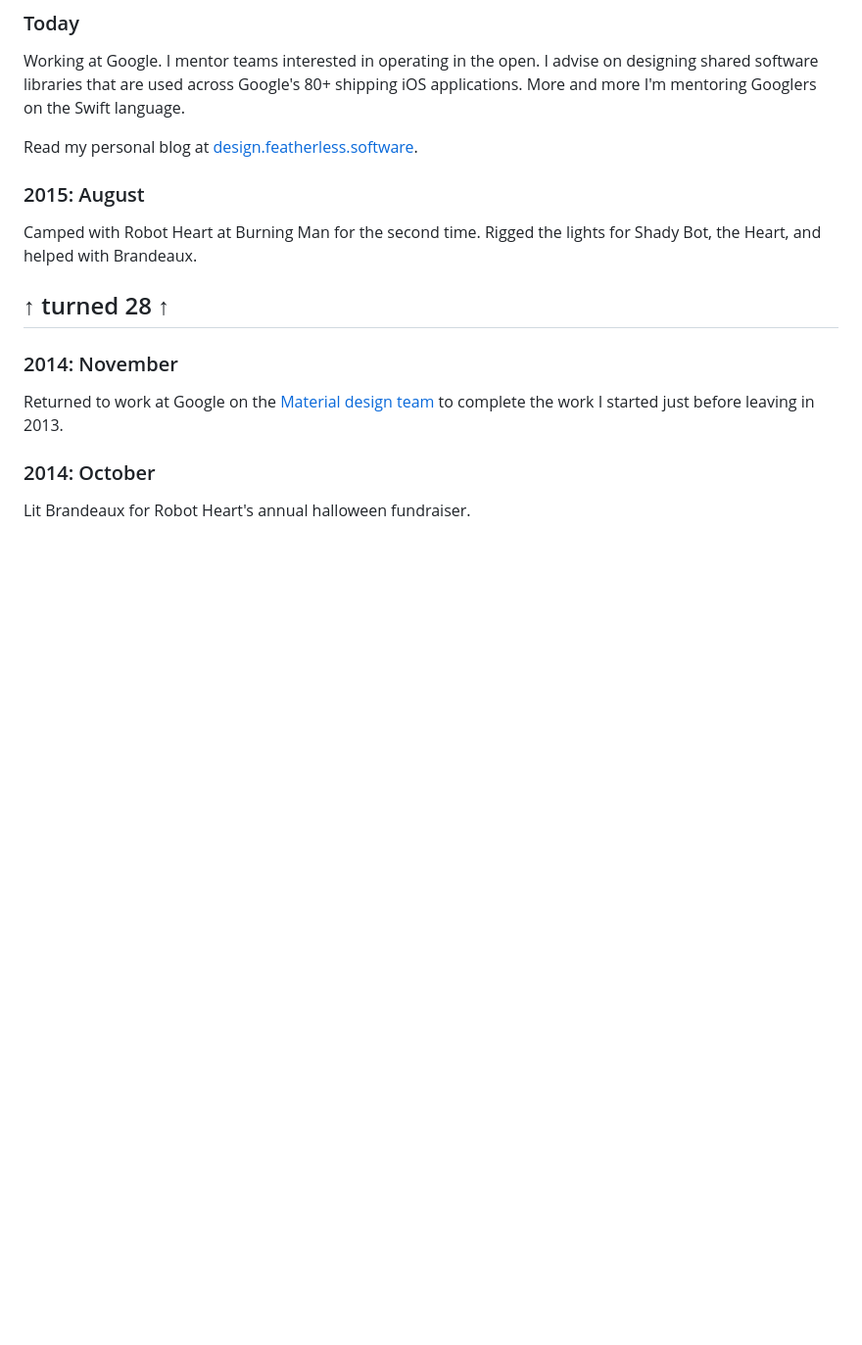
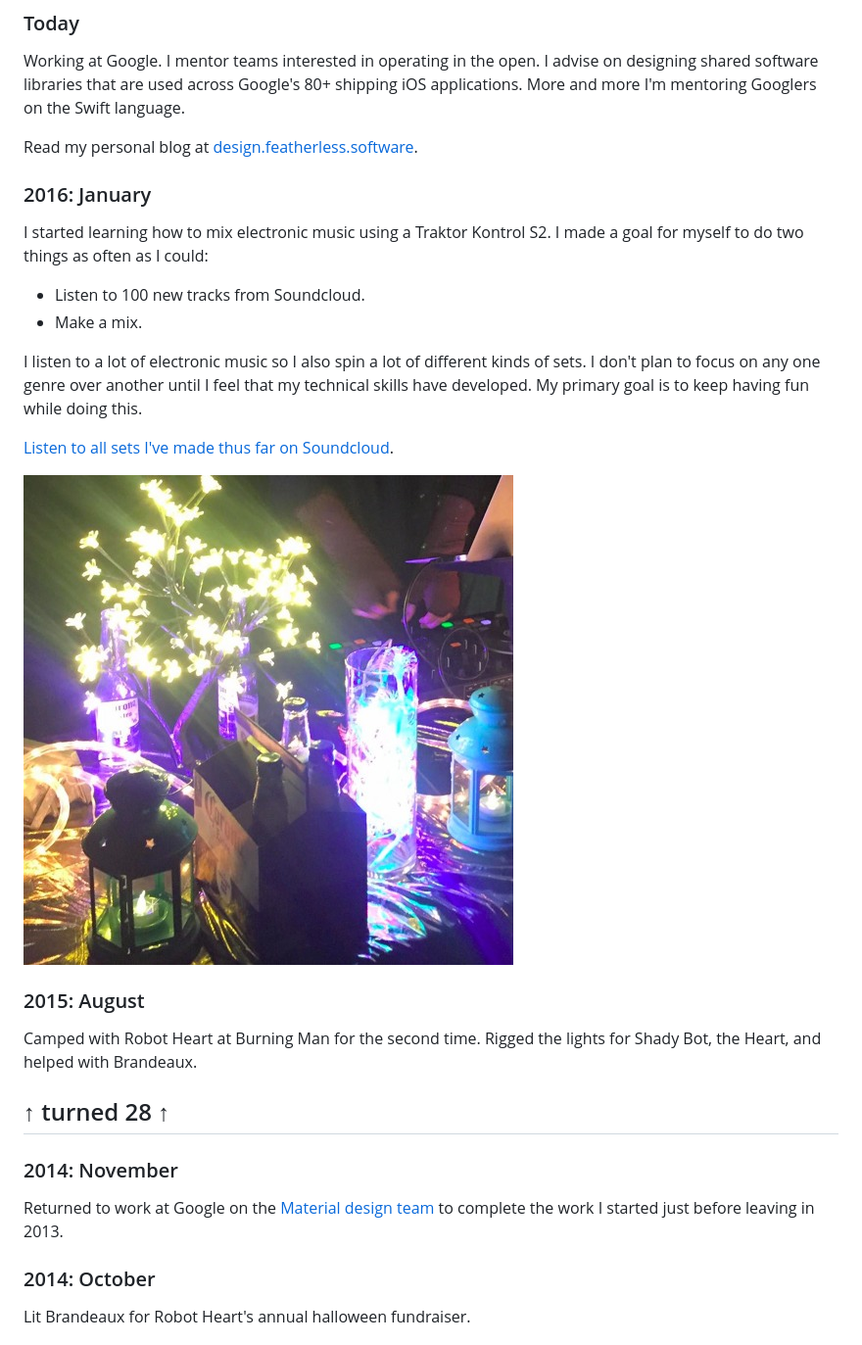
Before and after one commit to featherless/digital-creative-history, a Markdown page: README.md, the part around the change. Shown: that part at 98% size. Rendered like a GitHub page; pictures changed too: photos/dj.jpg (added); blank space fills up the shorter version.

Commit message:
Add dj'ing section.

```diff
--- a/README.md
+++ b/README.md
@@ -22,6 +22,22 @@ designing shared software libraries that are used across Google's 80+ shipping i
 applications. More and more I'm mentoring Googlers on the Swift language.
 
 Read my personal blog at [design.featherless.software](http://design.featherless.software/).
+
+### 2016: January
+
+I started learning how to mix electronic music using a Traktor Kontrol S2. I made a goal for myself
+to do two things as often as I could:
+
+- Listen to 100 new tracks from Soundcloud.
+- Make a mix.
+
+I listen to a lot of electronic music so I also spin a lot of different kinds of sets. I don't plan
+to focus on any one genre over another until I feel that my technical skills have developed. My
+primary goal is to keep having fun while doing this.
+
+[Listen to all sets I've made thus far on Soundcloud](https://soundcloud.com/featherless/sets/locally-grown-artisanal-sets).
+
+![DJ'ing](photos/dj.jpg)
 
 ### 2015: August
 
```
